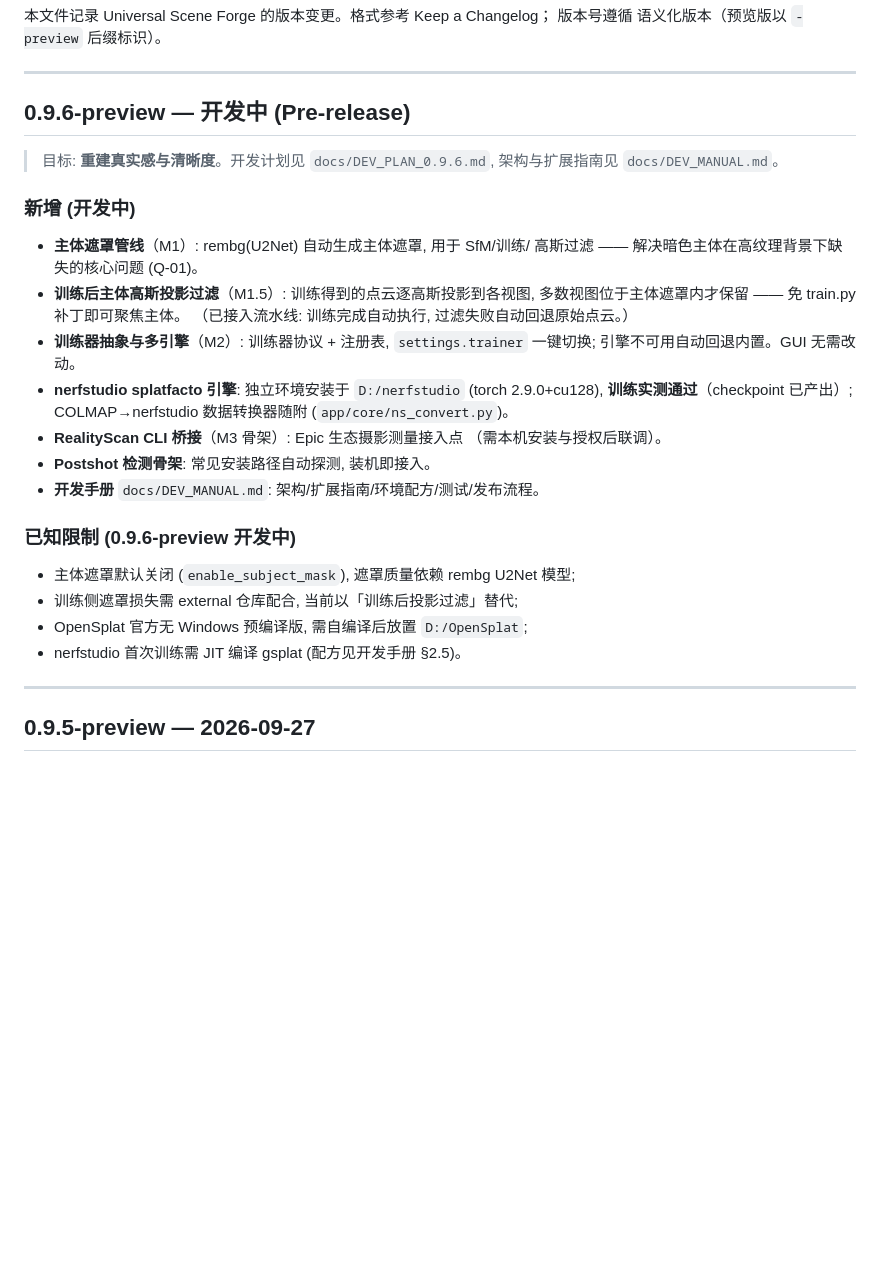
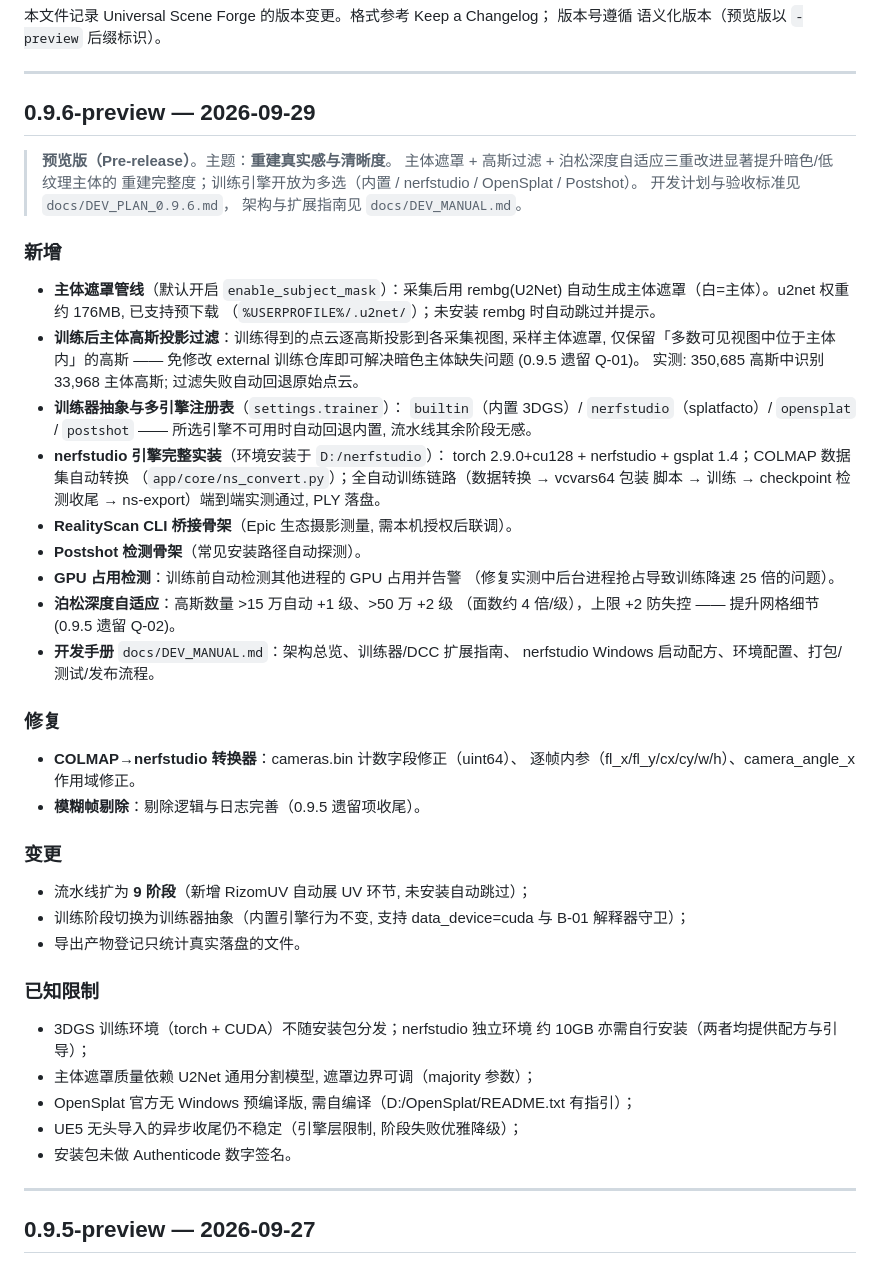
Before and after one commit to x-kimi-chen/Universal-Scene-Forge, a Markdown page: CHANGELOG.md, the part around the change. Rendered like a GitHub page; blank space fills up the shorter version.

Commit message:
docs: CHANGELOG 定稿 0.9.6-preview 段落

```diff
--- a/CHANGELOG.md
+++ b/CHANGELOG.md
@@ -5,34 +5,61 @@
 
 ---
 
-## 0.9.6-preview — 开发中 (Pre-release)
+## 0.9.6-preview — 2026-09-29
 
-> 目标: **重建真实感与清晰度**。开发计划见 `docs/DEV_PLAN_0.9.6.md`,
+> **预览版（Pre-release）**。主题：**重建真实感与清晰度**。
+> 主体遮罩 + 高斯过滤 + 泊松深度自适应三重改进显著提升暗色/低纹理主体的
+> 重建完整度；训练引擎开放为多选（内置 / nerfstudio / OpenSplat / Postshot）。
+> 开发计划与验收标准见 `docs/DEV_PLAN_0.9.6.md`，
 > 架构与扩展指南见 `docs/DEV_MANUAL.md`。
 
-### 新增 (开发中)
+### 新增
 
-- **主体遮罩管线**（M1）: rembg(U2Net) 自动生成主体遮罩, 用于 SfM/训练/
-  高斯过滤 —— 解决暗色主体在高纹理背景下缺失的核心问题 (Q-01)。
-- **训练后主体高斯投影过滤**（M1.5）: 训练得到的点云逐高斯投影到各视图,
-  多数视图位于主体遮罩内才保留 —— 免 train.py 补丁即可聚焦主体。
-  （已接入流水线: 训练完成自动执行, 过滤失败自动回退原始点云。）
-- **训练器抽象与多引擎**（M2）: 训练器协议 + 注册表, `settings.trainer`
-  一键切换; 引擎不可用自动回退内置。GUI 无需改动。
-- **nerfstudio splatfacto 引擎**: 独立环境安装于 `D:/nerfstudio`
-  (torch 2.9.0+cu128), **训练实测通过**（checkpoint 已产出）;
-  COLMAP→nerfstudio 数据转换器随附 (`app/core/ns_convert.py`)。
-- **RealityScan CLI 桥接**（M3 骨架）: Epic 生态摄影测量接入点
-  （需本机安装与授权后联调）。
-- **Postshot 检测骨架**: 常见安装路径自动探测, 装机即接入。
-- **开发手册** `docs/DEV_MANUAL.md`: 架构/扩展指南/环境配方/测试/发布流程。
+- **主体遮罩管线**（默认开启 `enable_subject_mask`）：采集后用 rembg(U2Net)
+  自动生成主体遮罩（白=主体）。u2net 权重约 176MB, 已支持预下载
+  （`%USERPROFILE%/.u2net/`）；未安装 rembg 时自动跳过并提示。
+- **训练后主体高斯投影过滤**：训练得到的点云逐高斯投影到各采集视图,
+  采样主体遮罩, 仅保留「多数可见视图中位于主体内」的高斯 —— 免修改
+  external 训练仓库即可解决暗色主体缺失问题 (0.9.5 遗留 Q-01)。
+  实测: 350,685 高斯中识别 33,968 主体高斯; 过滤失败自动回退原始点云。
+- **训练器抽象与多引擎注册表**（`settings.trainer`）：
+  `builtin`（内置 3DGS）/ `nerfstudio`（splatfacto）/ `opensplat` /
+  `postshot` —— 所选引擎不可用时自动回退内置, 流水线其余阶段无感。
+- **nerfstudio 引擎完整实装**（环境安装于 `D:/nerfstudio`）：
+  torch 2.9.0+cu128 + nerfstudio + gsplat 1.4；COLMAP 数据集自动转换
+  （`app/core/ns_convert.py`）；全自动训练链路（数据转换 → vcvars64 包装
+  脚本 → 训练 → checkpoint 检测收尾 → ns-export）端到端实测通过, PLY 落盘。
+- **RealityScan CLI 桥接骨架**（Epic 生态摄影测量, 需本机授权后联调）。
+- **Postshot 检测骨架**（常见安装路径自动探测）。
+- **GPU 占用检测**：训练前自动检测其他进程的 GPU 占用并告警
+  （修复实测中后台进程抢占导致训练降速 25 倍的问题）。
+- **泊松深度自适应**：高斯数量 >15 万自动 +1 级、>50 万 +2 级
+  （面数约 4 倍/级），上限 +2 防失控 —— 提升网格细节 (0.9.5 遗留 Q-02)。
+- **开发手册** `docs/DEV_MANUAL.md`：架构总览、训练器/DCC 扩展指南、
+  nerfstudio Windows 启动配方、环境配置、打包/测试/发布流程。
 
-### 已知限制 (0.9.6-preview 开发中)
+### 修复
 
-- 主体遮罩默认关闭 (`enable_subject_mask`), 遮罩质量依赖 rembg U2Net 模型;
-- 训练侧遮罩损失需 external 仓库配合, 当前以「训练后投影过滤」替代;
-- OpenSplat 官方无 Windows 预编译版, 需自编译后放置 `D:/OpenSplat`;
-- nerfstudio 首次训练需 JIT 编译 gsplat (配方见开发手册 §2.5)。
+- **COLMAP→nerfstudio 转换器**：cameras.bin 计数字段修正（uint64）、
+  逐帧内参（fl_x/fl_y/cx/cy/w/h）、camera_angle_x 作用域修正。
+- **模糊帧剔除**：剔除逻辑与日志完善（0.9.5 遗留项收尾）。
+
+### 变更
+
+- 流水线扩为 **9 阶段**（新增 RizomUV 自动展 UV 环节, 未安装自动跳过）；
+- 训练阶段切换为训练器抽象（内置引擎行为不变, 支持 data_device=cuda 与
+  B-01 解释器守卫）；
+- 导出产物登记只统计真实落盘的文件。
+
+### 已知限制
+
+- 3DGS 训练环境（torch + CUDA）不随安装包分发；nerfstudio 独立环境
+  约 10GB 亦需自行安装（两者均提供配方与引导）；
+- 主体遮罩质量依赖 U2Net 通用分割模型, 遮罩边界可调（majority 参数）；
+- OpenSplat 官方无 Windows 预编译版, 需自编译（D:/OpenSplat/README.txt
+  有指引）；
+- UE5 无头导入的异步收尾仍不稳定（引擎层限制, 阶段失败优雅降级）；
+- 安装包未做 Authenticode 数字签名。
 
 ---
 
```
